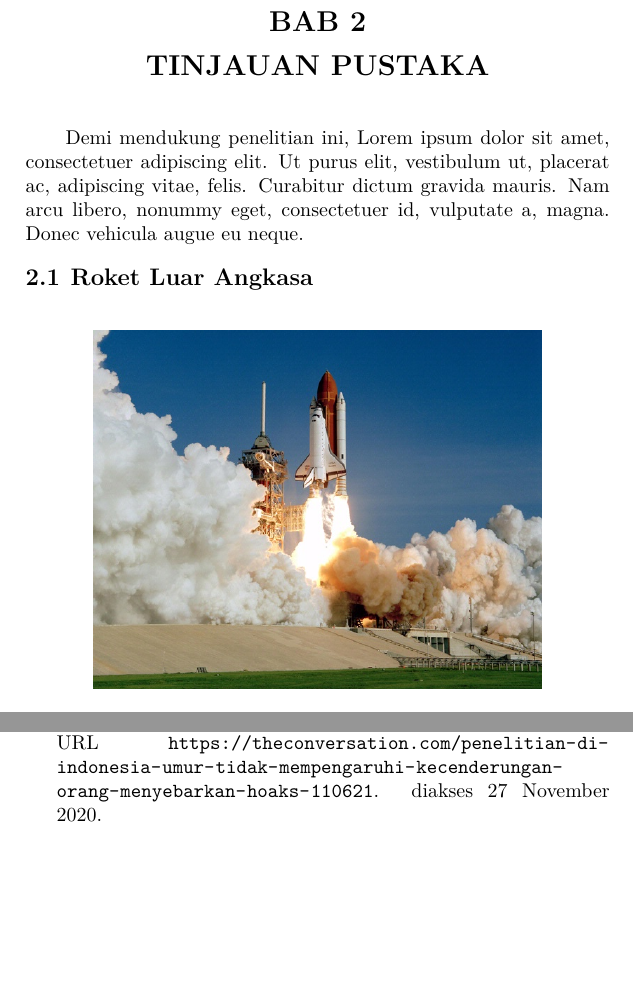
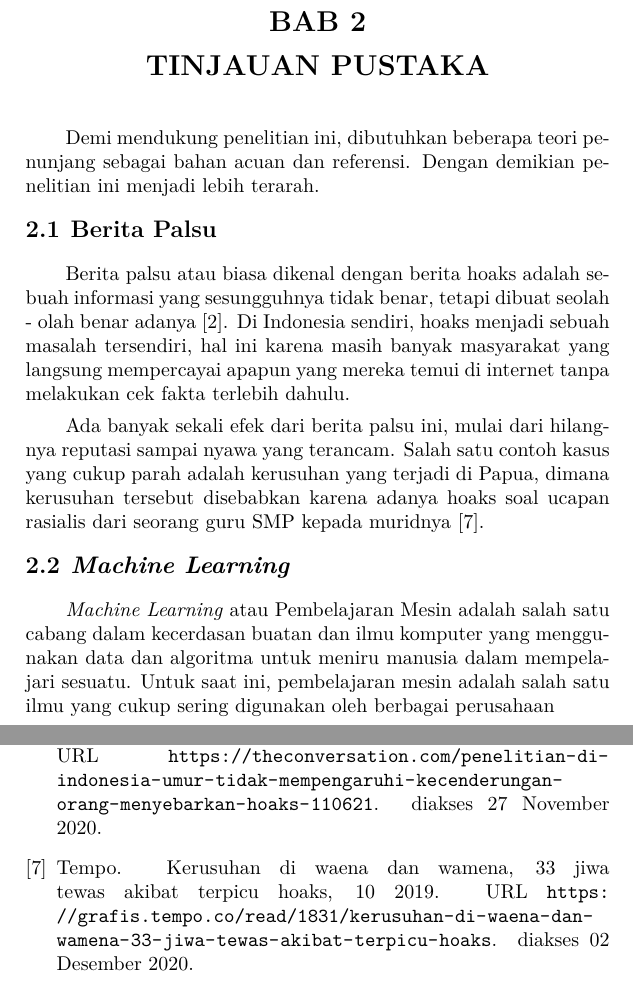
Before and after one commit to aufamiri/last_boss, a LaTeX thesis (main.tex, which reads bab/2-tinjauan-pustaka.tex): two parts of pages 20 and 34 of 37 before the commit and two parts of pages 20 and 32 of 35 after it, joined at a grey line, cut so that both start at the same text, the shorter picture padded with empty space. Compiled offline with pdfLaTeX.

Commit message:
tambah : 2.1

```diff
--- a/bab/2-tinjauan-pustaka.tex
+++ b/bab/2-tinjauan-pustaka.tex
@@ -2,18 +2,15 @@
 \label{chap:tinjauanpustaka}
 
 % Ubah bagian-bagian berikut dengan isi dari tinjauan pustaka
+Demi mendukung penelitian ini, dibutuhkan beberapa teori penunjang sebagai bahan acuan dan referensi. Dengan demikian penelitian ini menjadi lebih terarah.
 
-Demi mendukung penelitian ini, \lipsum[1][1-5]
+\section{Berita Palsu}
+\label{sec:beritapalsu}
 
-\section{Roket Luar Angkasa}
-\label{sec:roketluarangkasa}
+Berita palsu atau biasa dikenal dengan berita hoaks adalah sebuah informasi yang sesungguhnya tidak benar, tetapi dibuat seolah - olah benar adanya \cite{berita_bohong}. Di Indonesia sendiri, hoaks menjadi sebuah masalah tersendiri, hal ini karena masih banyak masyarakat yang langsung mempercayai apapun yang mereka temui di internet tanpa melakukan cek fakta terlebih dahulu.
 
-% Contoh input gambar
-\begin{figure}[ht]
-  \centering
+Ada banyak sekali efek dari berita palsu ini, mulai dari hilangnya reputasi sampai nyawa yang terancam. Salah satu contoh kasus yang cukup parah adalah kerusuhan yang terjadi di Papua, dimana kerusuhan tersebut disebabkan karena adanya hoaks soal ucapan rasialis dari seorang guru SMP kepada muridnya \cite{efek_hoax}.
 
-  % Ubah dengan nama file gambar dan ukuran yang akan digunakan
-  \includegraphics[scale=0.35]{gambar/roketluarangkasa.jpg}
+\section{\textit{Machine Learning}}
 
-  % Ubah dengan keterangan gambar yang diinginkan
-  \caption{Peluncuran roket luar angkasa \emph{Discovery} \citep{roketluarangkasa}.}
+\textit{Machine Learning} atau Pembelajaran Mesin adalah salah satu cabang dalam kecerdasan buatan dan ilmu komputer yang menggunakan data dan algoritma untuk meniru manusia dalam mempelajari sesuatu. Untuk saat ini, pembelajaran mesin adalah salah satu ilmu yang cukup sering digunakan oleh berbagai perusahaan
```
Also changed, not shown: bab/2-tinjauan-pustaka.tex (28 more changed lines).
